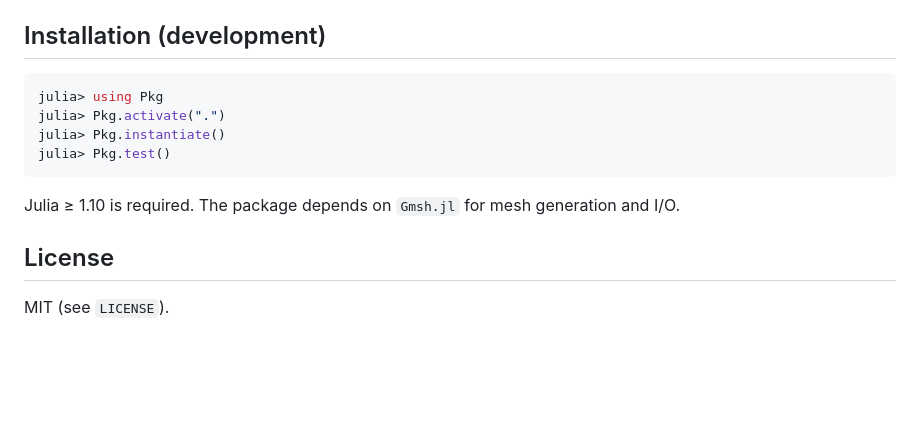
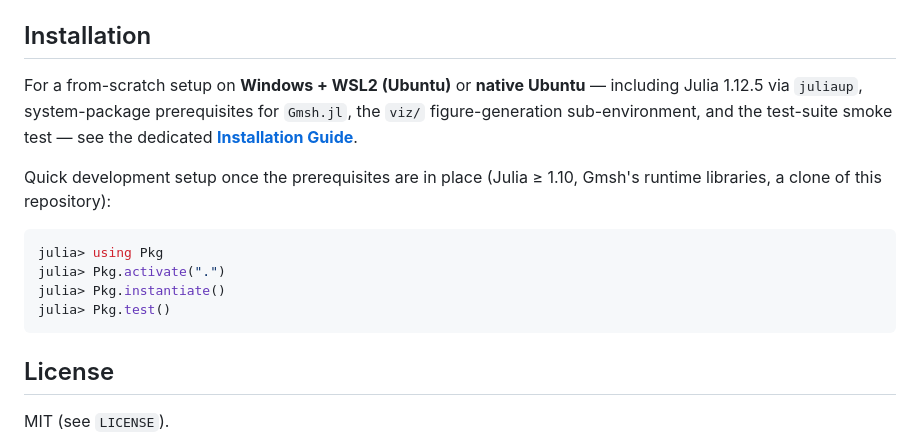
Before and after one commit to NobuhiroMoteki/block-VIEM.jl, a Markdown page: README.md, the part around the change. GitHub-like rendering; blank space fills up the shorter version.

````diff
--- a/README.md
+++ b/README.md
@@ -761,7 +761,16 @@ materials, and orientation grid stay in lock-step between the two codes.
 - `.claude/reference/` — primary literature (SWG 1984, Volakis-Sertel,
   Sheng-Song, Mousavi-Sukumar 2010)
 
-## Installation (development)
+## Installation
+
+For a from-scratch setup on **Windows + WSL2 (Ubuntu)** or **native
+Ubuntu** — including Julia 1.12.5 via `juliaup`, system-package
+prerequisites for `Gmsh.jl`, the `viz/` figure-generation
+sub-environment, and the test-suite smoke test — see the dedicated
+**[Installation Guide](Installation_guide.md)**.
+
+Quick development setup once the prerequisites are in place
+(Julia ≥ 1.10, Gmsh's runtime libraries, a clone of this repository):
 
 ```julia
 julia> using Pkg
@@ -769,9 +778,6 @@ julia> Pkg.activate(".")
 julia> Pkg.instantiate()
 julia> Pkg.test()
 ```
-
-Julia ≥ 1.10 is required. The package depends on `Gmsh.jl` for mesh
-generation and I/O.
 
 ## License
 
````
Also changed, not shown: Installation_guide.md (added, +339 -0 lines).
